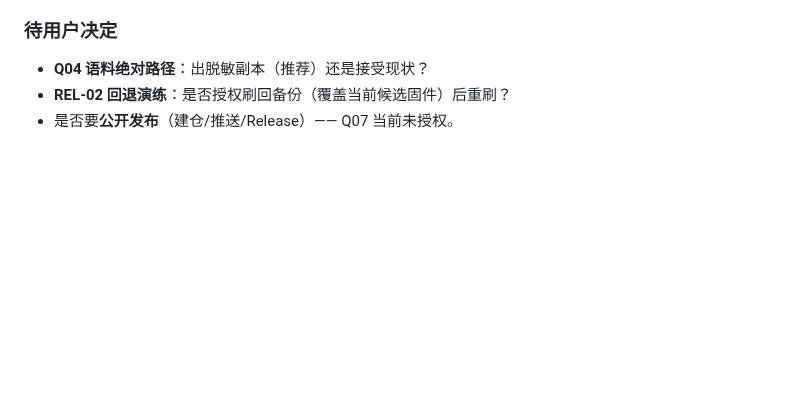
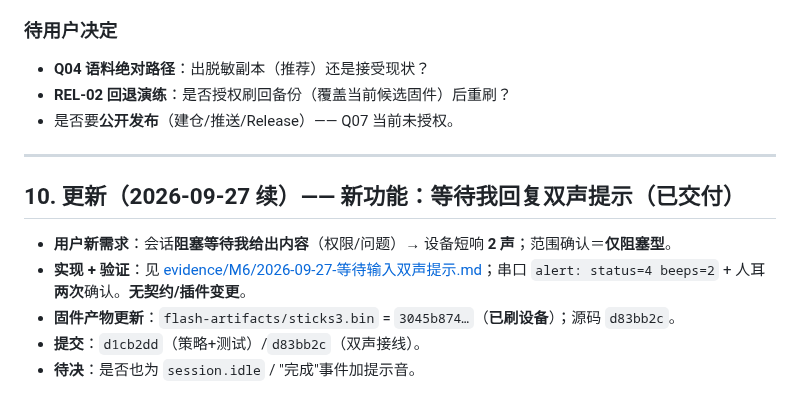
Before and after one commit to whoisjackchao-dot/esp32-s3-m5, a Markdown page: 交接-2026-09-27-收工.md, the part around the change. GitHub-like rendering; blank space fills up the shorter version.

```diff
--- a/交接-2026-09-27-收工.md
+++ b/交接-2026-09-27-收工.md
@@ -97,3 +97,13 @@
 - **Q04 语料绝对路径**：出脱敏副本（推荐）还是接受现状？
 - **REL-02 回退演练**：是否授权刷回备份（覆盖当前候选固件）后重刷？
 - 是否要**公开发布**（建仓/推送/Release）—— Q07 当前未授权。
+
+---
+
+## 10. 更新（2026-09-27 续）—— 新功能：等待我回复双声提示（已交付）
+
+- **用户新需求**：会话**阻塞等待我给出内容**（权限/问题）→ 设备短响 **2 声**；范围确认＝**仅阻塞型**。
+- **实现 + 验证**：见 [evidence/M6/2026-09-27-等待输入双声提示.md](./evidence/M6/2026-09-27-等待输入双声提示.md)；串口 `alert: status=4 beeps=2` + 人耳**两次**确认。**无契约/插件变更**。
+- **固件产物更新**：`flash-artifacts/sticks3.bin` = `3045b874…`（**已刷设备**）；源码 `d83bb2c`。
+- **提交**：`d1cb2dd`（策略+测试）/`d83bb2c`（双声接线）。
+- **待决**：是否也为 `session.idle` / "完成"事件加提示音。
```
Also changed, not shown: StickS3_OpenCode_文档索引.md (+9 -0 lines).
